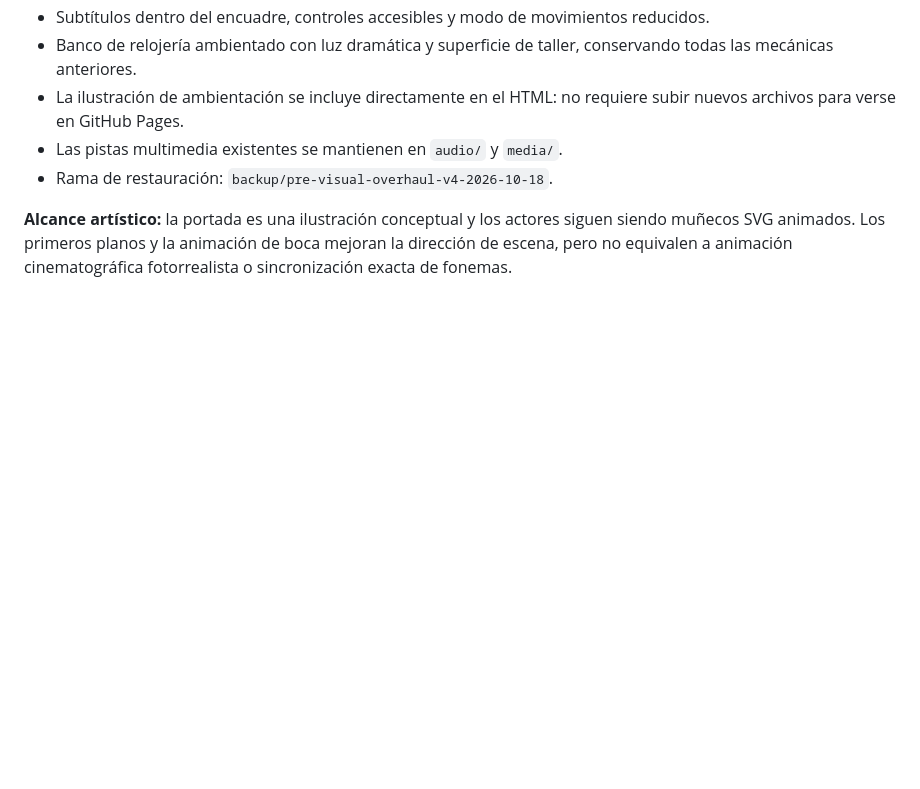
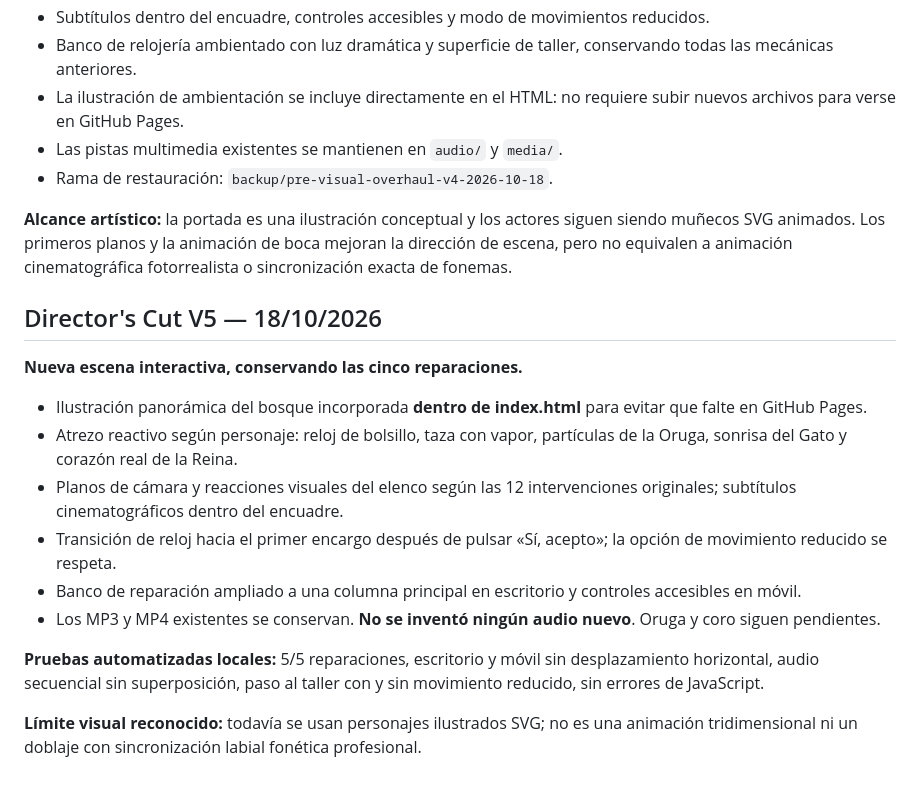
Before and after one commit to miqueas80/Relojer-a-, a Markdown page: README.md, the part around the change. Drawn GitHub-style; blank space fills up the shorter version.

Commit message:
docs: registrar director's cut V5 y pruebas

```diff
--- a/README.md
+++ b/README.md
@@ -75,3 +75,19 @@ El botón «⛶ Proyección» abre la escena a pantalla completa en navegadores
 - Rama de restauración: `backup/pre-visual-overhaul-v4-2026-10-18`.
 
 **Alcance artístico:** la portada es una ilustración conceptual y los actores siguen siendo muñecos SVG animados. Los primeros planos y la animación de boca mejoran la dirección de escena, pero no equivalen a animación cinematográfica fotorrealista o sincronización exacta de fonemas.
+
+
+## Director's Cut V5 — 18/10/2026
+
+**Nueva escena interactiva, conservando las cinco reparaciones.**
+
+- Ilustración panorámica del bosque incorporada **dentro de index.html** para evitar que falte en GitHub Pages.
+- Atrezo reactivo según personaje: reloj de bolsillo, taza con vapor, partículas de la Oruga, sonrisa del Gato y corazón real de la Reina.
+- Planos de cámara y reacciones visuales del elenco según las 12 intervenciones originales; subtítulos cinematográficos dentro del encuadre.
+- Transición de reloj hacia el primer encargo después de pulsar «Sí, acepto»; la opción de movimiento reducido se respeta.
+- Banco de reparación ampliado a una columna principal en escritorio y controles accesibles en móvil.
+- Los MP3 y MP4 existentes se conservan. **No se inventó ningún audio nuevo**. Oruga y coro siguen pendientes.
+
+**Pruebas automatizadas locales:** 5/5 reparaciones, escritorio y móvil sin desplazamiento horizontal, audio secuencial sin superposición, paso al taller con y sin movimiento reducido, sin errores de JavaScript.
+
+**Límite visual reconocido:** todavía se usan personajes ilustrados SVG; no es una animación tridimensional ni un doblaje con sincronización labial fonética profesional.
```
